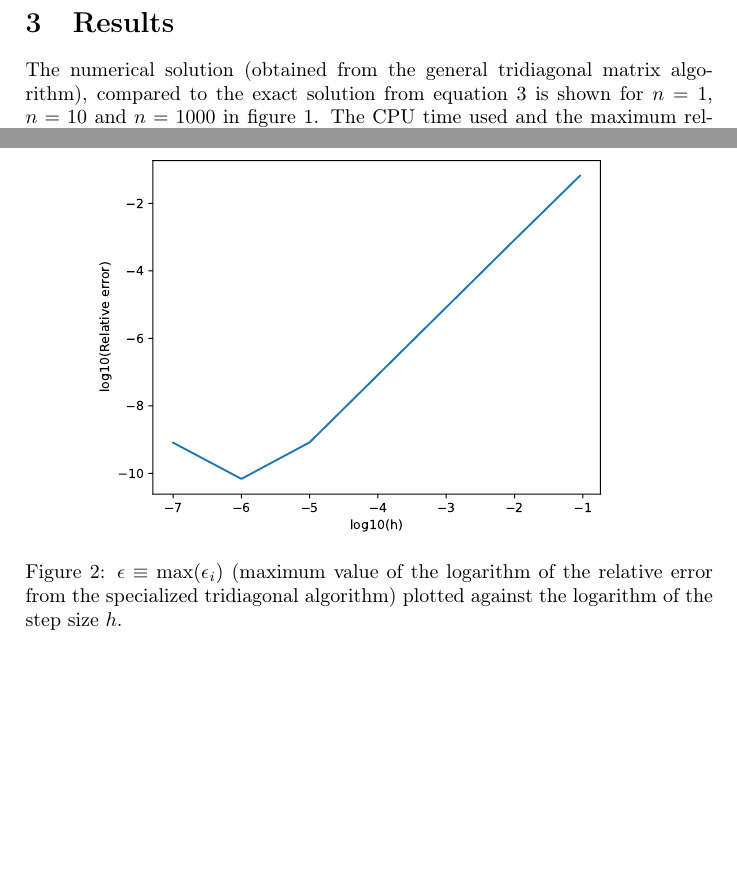
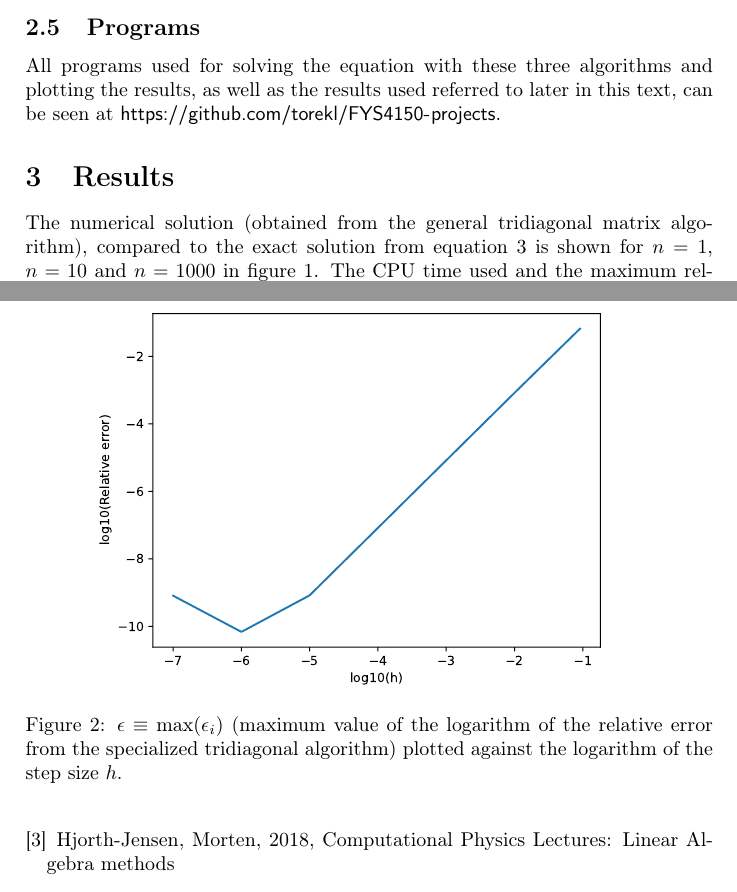
Before and after one commit to torekl/FYS4150-projects, a LaTeX paper (Project1/FYS4150_project1_torekl.tex): two parts of pages 6 and 8 of 9 before the commit and two parts of pages 6 and 9 of 9 after it, joined at a grey line, cut at the place of the change, the shorter picture padded with empty space. Compiled offline with pdfLaTeX.

Commit message:
Added citation on tridiag. algorithm and linked to github repository

```diff
--- a/Project1/FYS4150_project1_torekl.tex
+++ b/Project1/FYS4150_project1_torekl.tex
@@ -177,6 +177,8 @@ In LU decomposition, the matrix $A$ is written as a product of a lower and an up
 \end{align}
 This decomposition is possible if $A$ is non-singular, i.e. $\text{det}\left(A\right) \neq 0$. When this decomposition is obtained the matrix equation $A\vec{u} = \vec{g}$ can be solved in two steps (which are easier to solve than the original one due to the shape of the $L$ and $U$ matrices): First by solving $L\vec{y} = \vec{g}$ for $\vec{y}$, then solving $U\vec{u} = \vec{y}$ \cite{lecturenotes}. I used this method in C++ (using the library Armadillo\cite{armadillo1}\cite{armadillo2} for LU decomposition and solving the equations) for $n=10, \dots, 10^4$ (higher powers of 10 are not possible; $n=10^5$ would require $10^{10}$ numbers to be stored, i.e. roughly $80\text{GB}$ of memory), and compared the CPU time with the previous algorithms.\par
 The algorithm for obtaining the LU decomposition of a matrix requires $\sim n^3$ floating point operations, and solving a matrix equation with an LU decomposed matrix requires $\sim n^2$ such operations\cite{lecturenotes}. Thus the CPU time used for this algorithm should roughly be proportional to $n^3$.
+\subsection{Programs}
+All programs used for solving the equation with these three algorithms and plotting the results, as well as the results used referred to later in this text, can be seen at \url{https://github.com/torekl/FYS4150-projects}.
 \section{Results}
 The numerical solution (obtained from the general tridiagonal matrix algorithm), compared to the exact solution from equation \ref{eq:u_exact} is shown for $n=1$, $n=10$ and $n=1000$ in figure \ref{fig:general_plot}. The CPU time used and the maximum relative error (i.e. the maximum value of $\norm{\left(u^*_i-u_i\right)/u_i}$ where $\vec{u}^*$ and $\vec{u}$ are the numerical and the exact solutions, respectively) in the different solution methods for different values of $n$ is shown in table \ref{tab:mainresults}. The results here are largely as expected; even for relatively small $n$ the errors are quite small for all three methods, meaning that they are all able to reproduce the known solution rather effectively (already for $n=100$ it is hard to separate the numerical solution from the exact one in figure \ref{fig:general_plot}). \par
 Furthermore, the CPU time of both tridiagonal solvers are roughly proportional to $n$, while for the LU solver it is proportional to somewhere between $n^2$ and $n^3$ for larger n; this is not the case for $n=10$, probably due to some "minimum time" to run the different functions; due to the relatively small size of this matrix it is likely that the run-time cannot be reduced much more. This is likely also the reason why the CPU time still does not increase as quickly as one would expect for $\sim n^3$ floating point operations even for large $n$. One can also see a general trend indicating that the specialized version of the tridiagonal algorithm is somewhat faster than the general one, but not quite twice as fast, as I discussed previously. \par
@@ -241,6 +243,10 @@ I have also demonstrated the effect of round-off errors as the number of integra
     2015,
     Computational Physics - lecture notes
 
+  \bibitem{LUslides}
+    Hjorth-Jensen, Morten,
+    2018,
+    Computational Physics Lectures: Linear Algebra methods
   \bibitem{armadillo1}
     Sanderson, Conrad and Curtin, Ryan,
     Armadillo: a template-based C++ library for linear algebra,
```
Also changed, not shown: Project1/FYS4150_project1_torekl.pdf, Project1/FYS4150_project1_torekl.tex (2 more changed lines).
